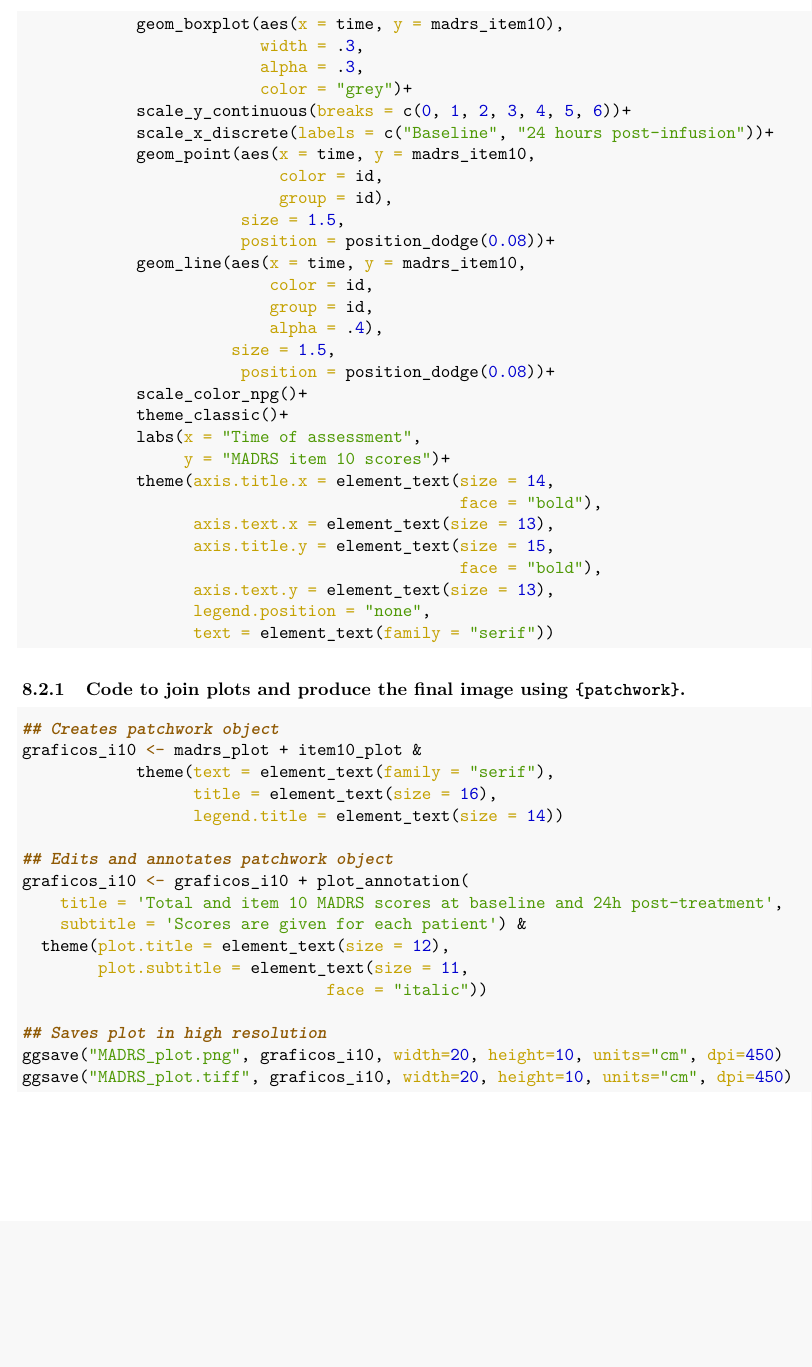
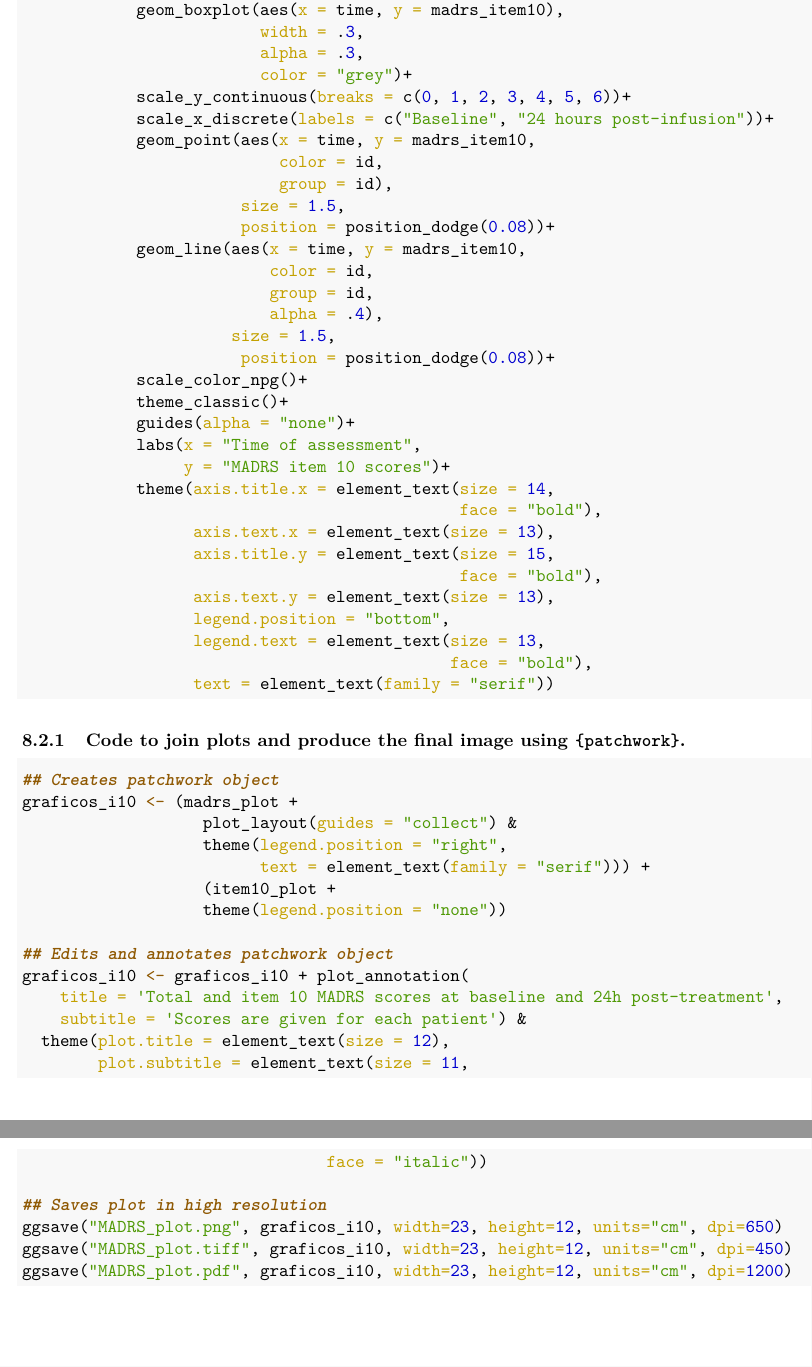
Before and after one commit to brenosouzamarques/LANP_Esketamine_Adolescents, an R Markdown document (Lanp_Esketamine.Rmd): part of page 12 of 12 before the commit and two parts of pages 12 and 13 of 13 after it, the two joined at a grey line, cut so that both start at the same text, the shorter picture padded with empty space. The pictures show the output file Lanp_Esketamine.pdf that the author committed with the source.

Commit message:
updated graphics with patient ID in the legend.

````diff
--- a/Lanp_Esketamine.Rmd
+++ b/Lanp_Esketamine.Rmd
@@ -395,6 +399,7 @@ item10_plot <- madrs_item_plot %>% ggplot()+
                        position = position_dodge(0.08))+
             scale_color_npg()+
             theme_classic()+
+            guides(alpha = "none")+
             labs(x = "Time of assessment",
                  y = "MADRS item 10 scores")+
             theme(axis.title.x = element_text(size = 14,
@@ -403,7 +408,9 @@ item10_plot <- madrs_item_plot %>% ggplot()+
                   axis.title.y = element_text(size = 15,
                                               face = "bold"),
                   axis.text.y = element_text(size = 13),
-                  legend.position = "none",
+                  legend.position = "bottom",
+                  legend.text = element_text(size = 13,
+                                             face = "bold"),
                   text = element_text(family = "serif"))
 
 ```
@@ -412,10 +419,12 @@ item10_plot <- madrs_item_plot %>% ggplot()+
 
 ```{r, message = F, warning= F}
 ## Creates patchwork object
-graficos_i10 <- madrs_plot + item10_plot &
-            theme(text = element_text(family = "serif"),
-                  title = element_text(size = 16),
-                  legend.title = element_text(size = 14))
+graficos_i10 <- (madrs_plot +
+                   plot_layout(guides = "collect") &
+                   theme(legend.position = "right",
+                         text = element_text(family = "serif"))) +
+                   (item10_plot +
+                   theme(legend.position = "none"))
 
 ## Edits and annotates patchwork object
 graficos_i10 <- graficos_i10 + plot_annotation(
@@ -426,6 +435,7 @@ graficos_i10 <- graficos_i10 + plot_annotation(
                                 face = "italic"))
 
 ## Saves plot in high resolution
-ggsave("MADRS_plot.png", graficos_i10, width=20, height=10, units="cm", dpi=450)
-ggsave("MADRS_plot.tiff", graficos_i10, width=20, height=10, units="cm", dpi=450)
+ggsave("MADRS_plot.png", graficos_i10, width=23, height=12, units="cm", dpi=650)
+ggsave("MADRS_plot.tiff", graficos_i10, width=23, height=12, units="cm", dpi=450)
+ggsave("MADRS_plot.pdf", graficos_i10, width=23, height=12, units="cm", dpi=1200)
 ```
````
Also changed, not shown: Lanp_Esketamine.pdf, MADRS_plot.pdf (added), MADRS_plot.png, Lanp_Esketamine.Rmd (8 more changed lines), 1 other file.
